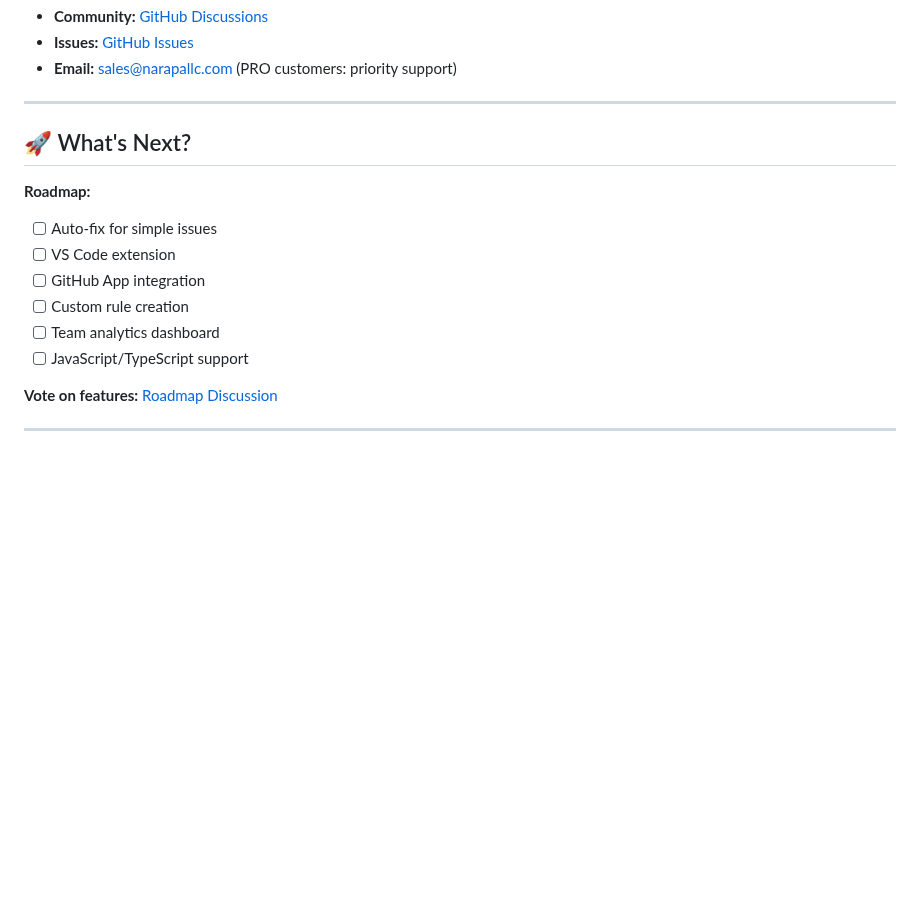
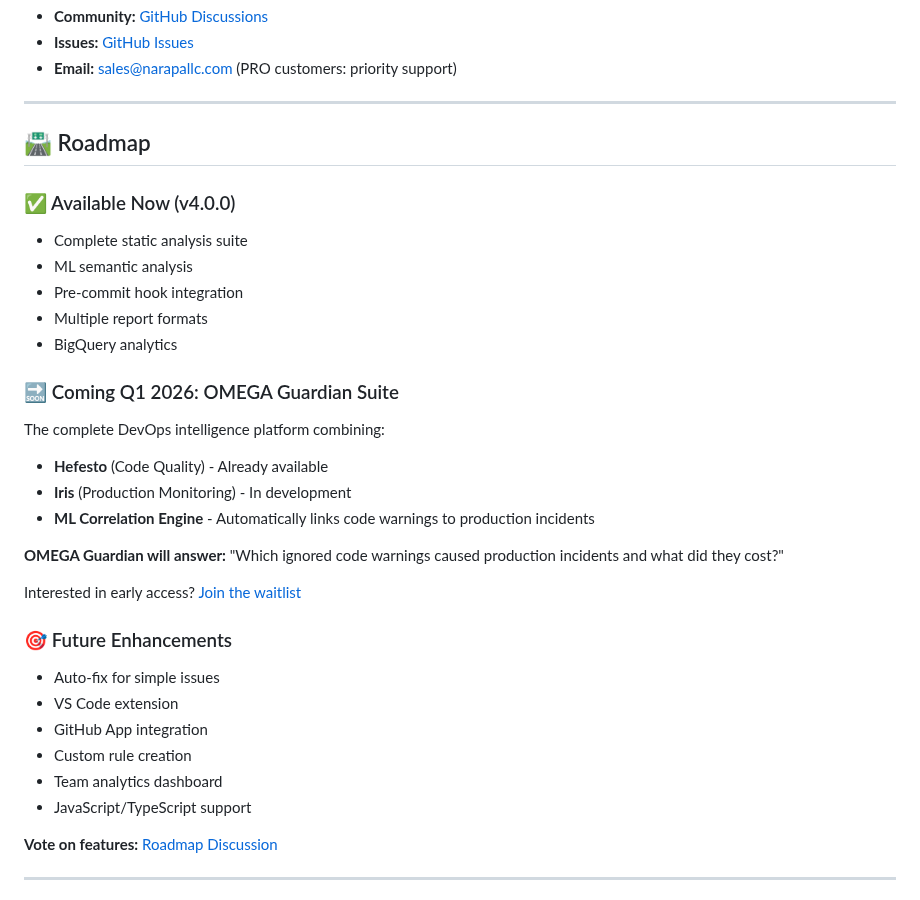
Before and after one commit to artvepa80/Agents-Hefesto, a Markdown page: README.md, the part around one of its changes. GitHub-like rendering; blank space fills up the shorter version.

```diff
--- a/README.md
+++ b/README.md
@@ -418,15 +507,33 @@ See [LICENSE](LICENSE) for details.
 
 ---
 
-## 🚀 What's Next?
+## 🛣️ Roadmap
 
-**Roadmap:**
-- [ ] Auto-fix for simple issues
-- [ ] VS Code extension
-- [ ] GitHub App integration
-- [ ] Custom rule creation
-- [ ] Team analytics dashboard
-- [ ] JavaScript/TypeScript support
+### ✅ Available Now (v4.0.0)
+- Complete static analysis suite
+- ML semantic analysis
+- Pre-commit hook integration
+- Multiple report formats
+- BigQuery analytics
+
+### 🔜 Coming Q1 2026: OMEGA Guardian Suite
+
+The complete DevOps intelligence platform combining:
+- **Hefesto** (Code Quality) - Already available
+- **Iris** (Production Monitoring) - In development
+- **ML Correlation Engine** - Automatically links code warnings to production incidents
+
+**OMEGA Guardian will answer:** "Which ignored code warnings caused production incidents and what did they cost?"
+
+Interested in early access? [Join the waitlist](mailto:sales@narapallc.com?subject=OMEGA%20Guardian%20Early%20Access)
+
+### 🎯 Future Enhancements
+- Auto-fix for simple issues
+- VS Code extension
+- GitHub App integration
+- Custom rule creation
+- Team analytics dashboard
+- JavaScript/TypeScript support
 
 **Vote on features:** [Roadmap Discussion](https://github.com/artvepa80/Agents-Hefesto/discussions/categories/roadmap)
 
```
Also changed, not shown: other parts of README.md (+104 -15 lines).
